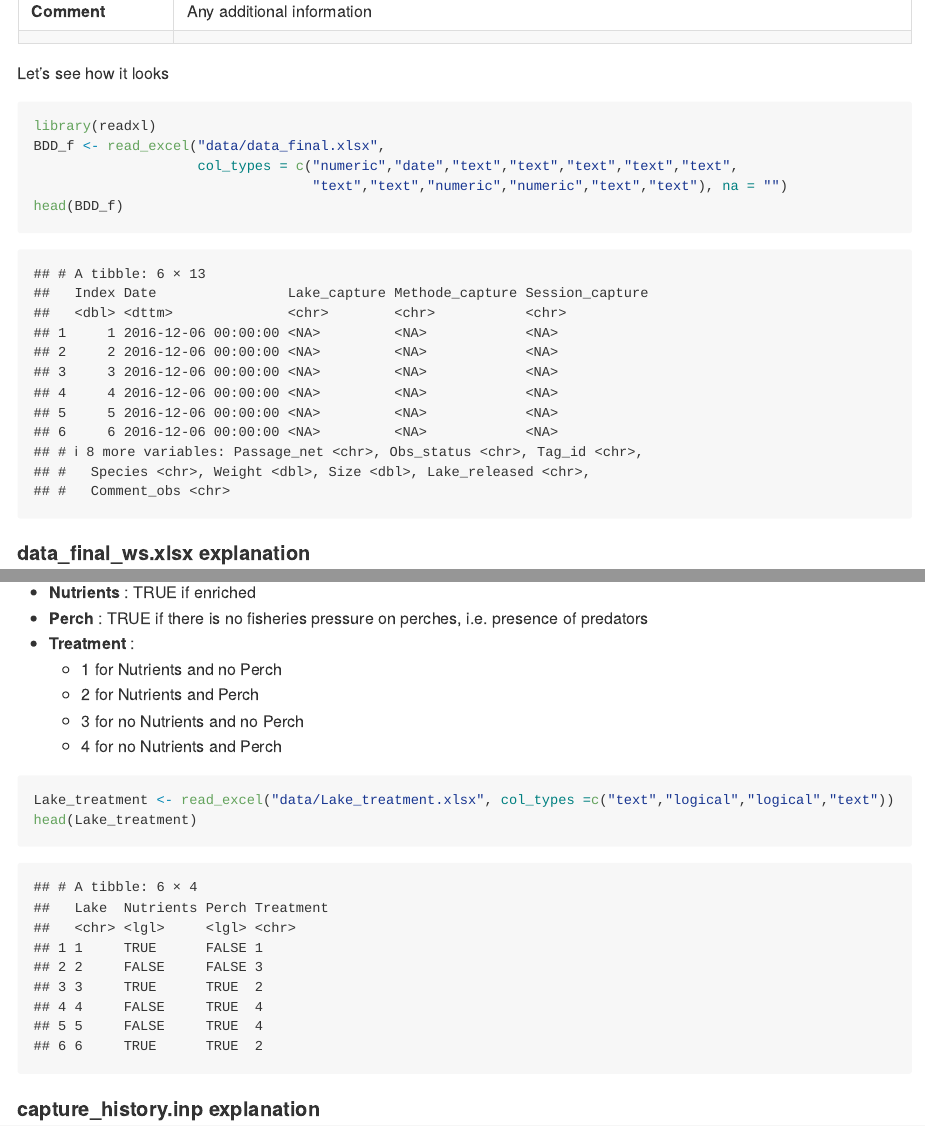
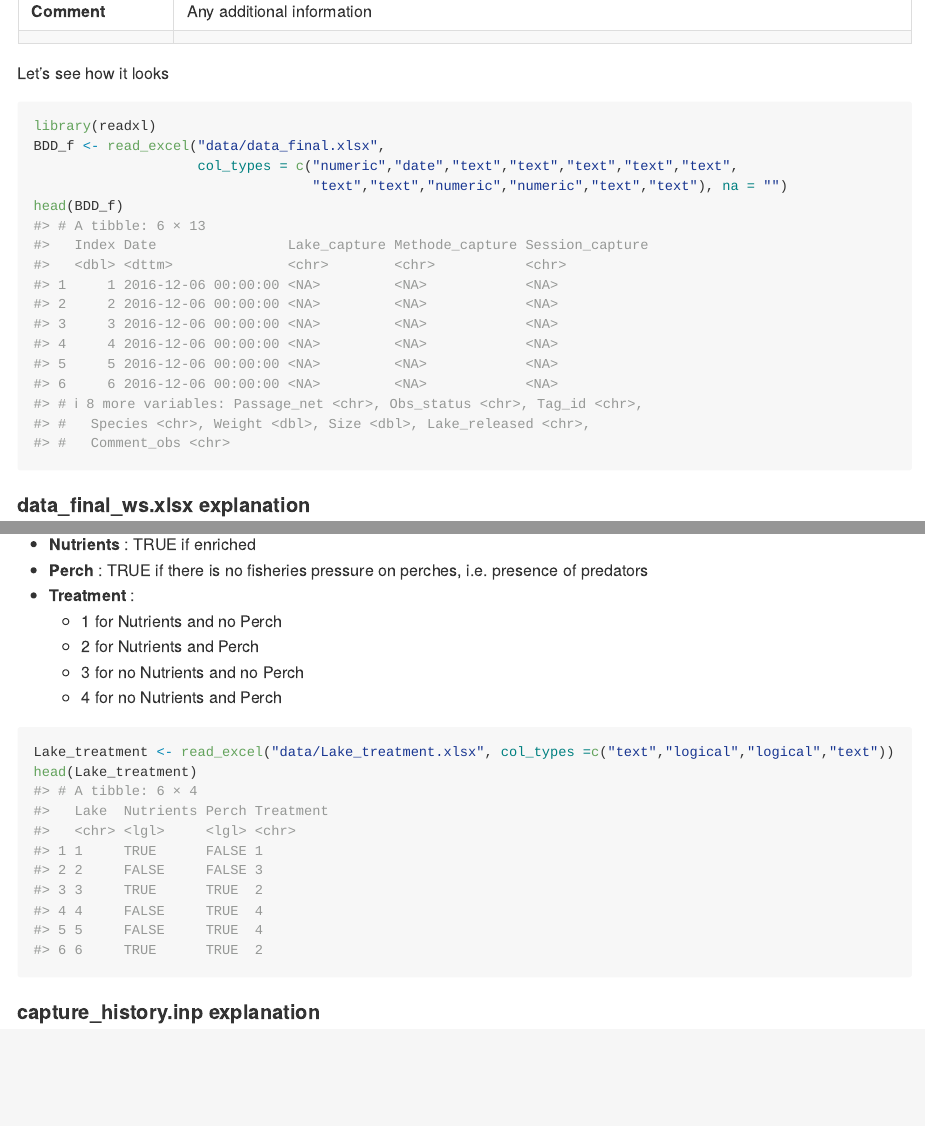
Before and after one commit to clem9123/Planaqua_experiment, an R Markdown document (README.Rmd): the page in a window 1100 px wide, from 2420 px down, and a second part further down, joined at a grey line. Rendered offline with R 4.5, knitr and Pandoc, with nearby package versions; both versions are drawn in the output format of the newer one; code that draws random numbers runs with fixed seeds of ours; some code elsewhere in the file could not run offline; common packages that the code uses without loading them are loaded.

Commit message:
Update README.Rmd

````diff
--- a/README.Rmd
+++ b/README.Rmd
@@ -1,8 +1,6 @@
 ---
 title: "README"
-output:
-  html_document:
-    df_print: paged
-  pdf_document: default
-  word_document: default
+output: github_document
 ---
+
+```{r, echo=FALSE}
````
Also changed, not shown: README.Rmd (7 more changed lines).
